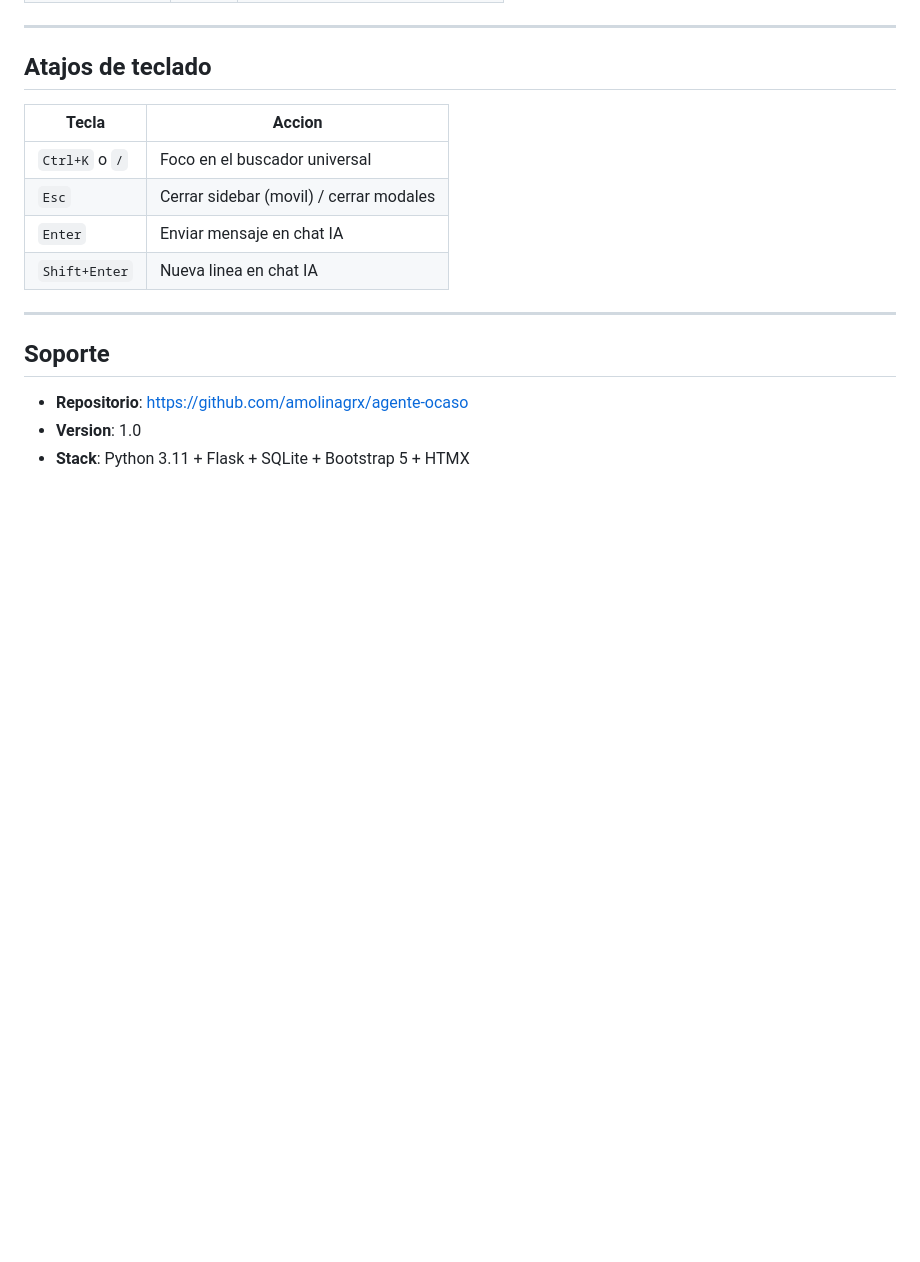
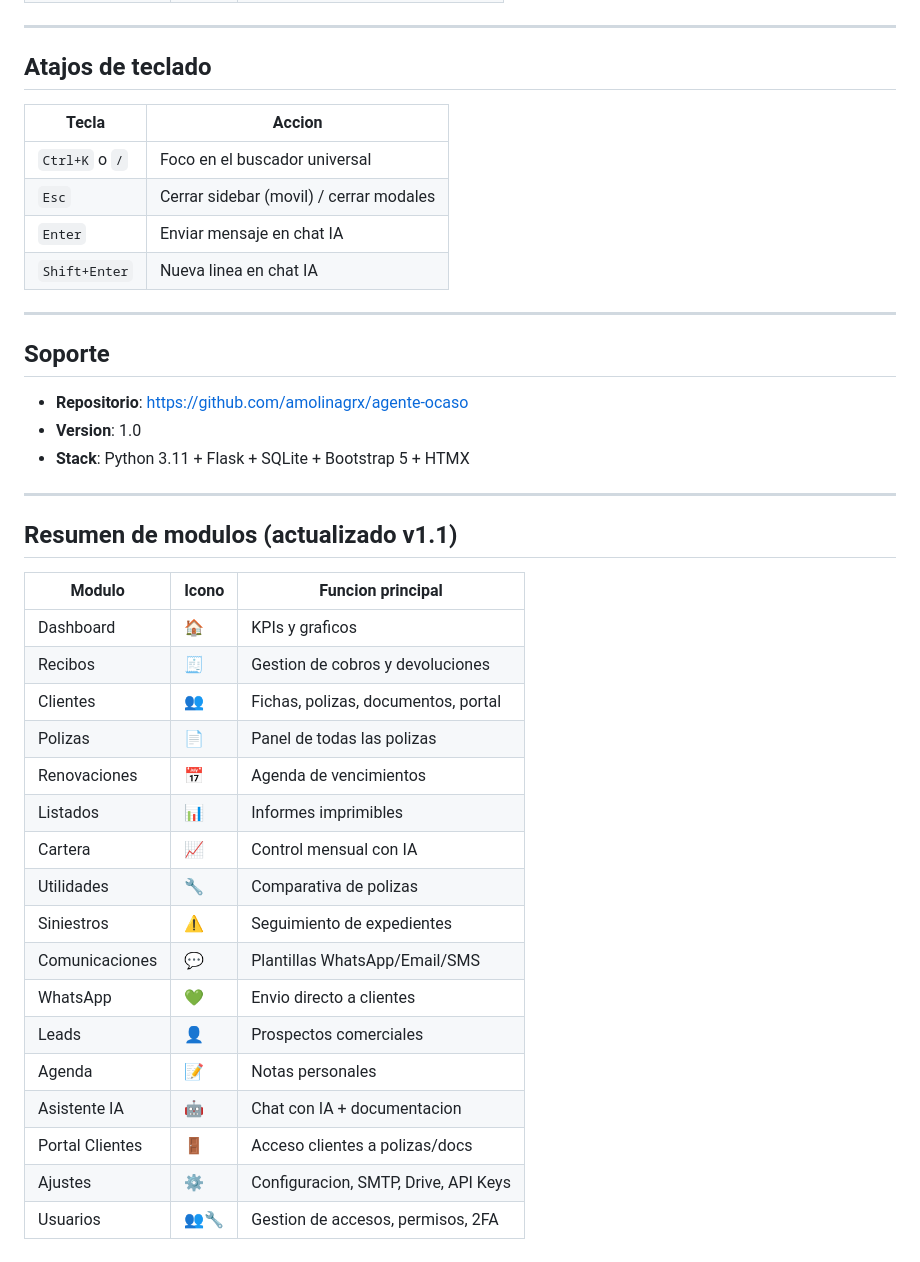
Before and after one commit to amolinagrx/agente-ocaso, a Markdown page: MANUAL.md, the part around the change. GitHub-like rendering; blank space fills up the shorter version.

Commit message:
docs: manual actualizado v1.1 con modulos nuevos

```diff
--- a/MANUAL.md
+++ b/MANUAL.md
@@ -661,3 +661,27 @@ La base de datos persiste en el volumen `ocaso_data`. Al reconstruir el contened
 - **Repositorio**: https://github.com/amolinagrx/agente-ocaso
 - **Version**: 1.0
 - **Stack**: Python 3.11 + Flask + SQLite + Bootstrap 5 + HTMX
+
+---
+
+## Resumen de modulos (actualizado v1.1)
+
+| Modulo | Icono | Funcion principal |
+|---|---|---|
+| Dashboard | 🏠 | KPIs y graficos |
+| Recibos | 🧾 | Gestion de cobros y devoluciones |
+| Clientes | 👥 | Fichas, polizas, documentos, portal |
+| Polizas | 📄 | Panel de todas las polizas |
+| Renovaciones | 📅 | Agenda de vencimientos |
+| Listados | 📊 | Informes imprimibles |
+| Cartera | 📈 | Control mensual con IA |
+| Utilidades | 🔧 | Comparativa de polizas |
+| Siniestros | ⚠️ | Seguimiento de expedientes |
+| Comunicaciones | 💬 | Plantillas WhatsApp/Email/SMS |
+| WhatsApp | 💚 | Envio directo a clientes |
+| Leads | 👤 | Prospectos comerciales |
+| Agenda | 📝 | Notas personales |
+| Asistente IA | 🤖 | Chat con IA + documentacion |
+| Portal Clientes | 🚪 | Acceso clientes a polizas/docs |
+| Ajustes | ⚙️ | Configuracion, SMTP, Drive, API Keys |
+| Usuarios | 👥🔧 | Gestion de accesos, permisos, 2FA |
```
